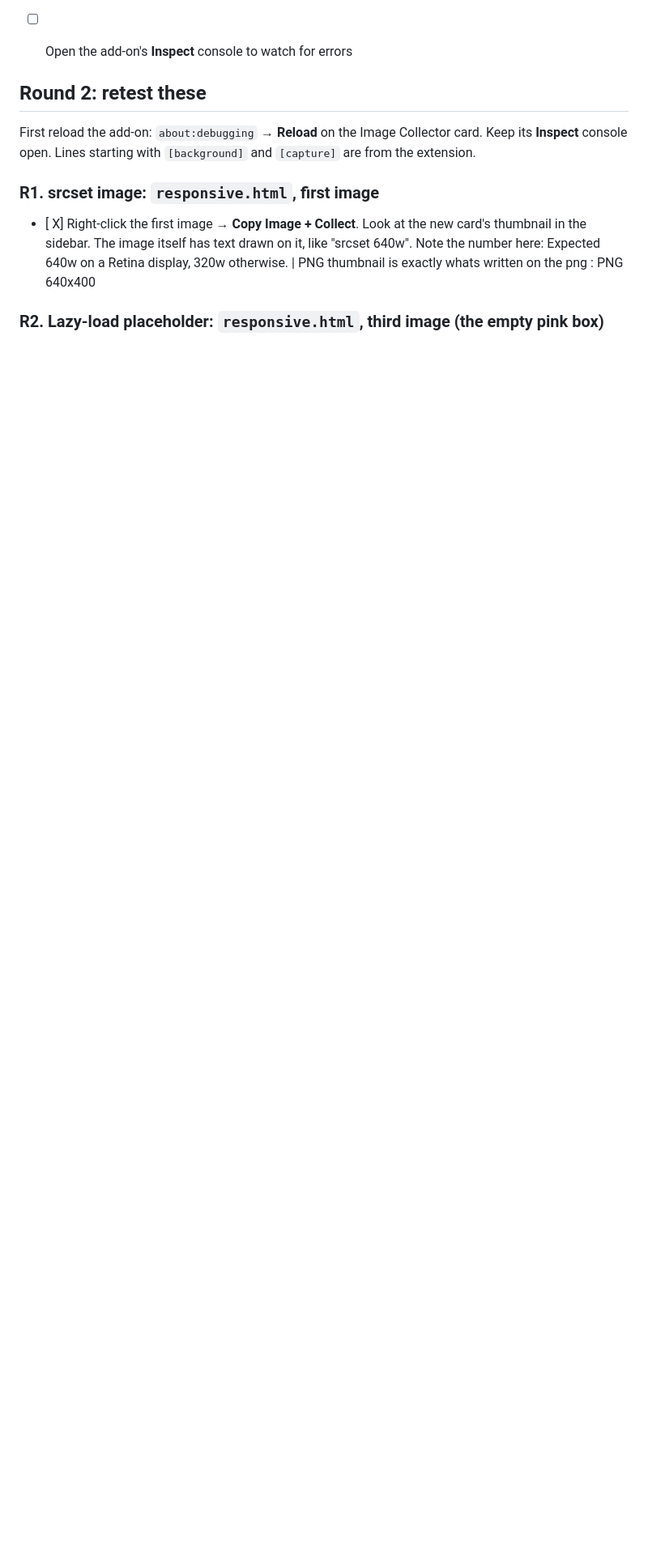
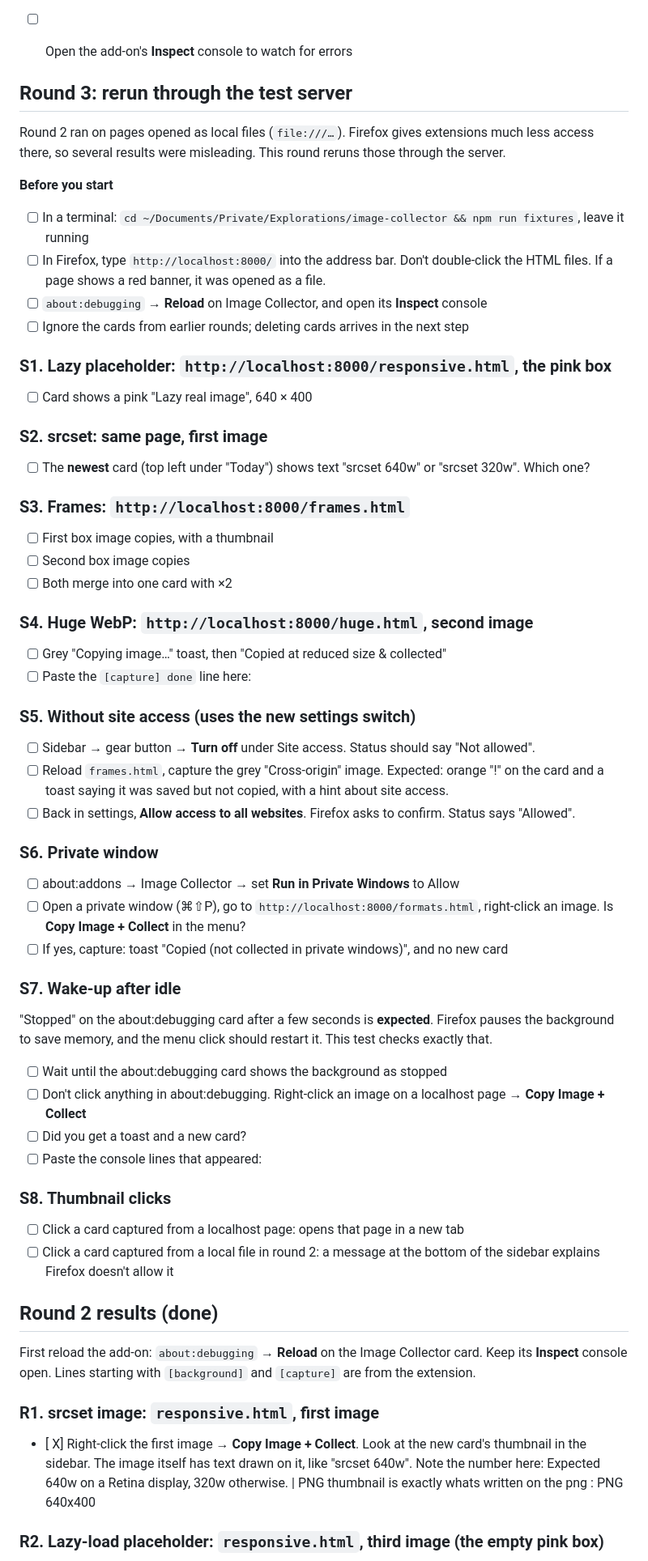
Before and after one commit to spaceunlimited/firefox-image-collector, a Markdown page: TESTING.md, the part around the change. Shown at 81% size. Rendered like a GitHub page; blank space fills up the shorter version.

Commit message:
Add round 3 retest steps run through the test server
Co-Authored-By: Claude Opus 5.5 <noreply@anthropic.com>

```diff
--- a/TESTING.md
+++ b/TESTING.md
@@ -17,7 +17,61 @@ Check items off by changing `[ ]` to `[x]`. Note failures under the item.
 - [ ] Open the sidebar with the toolbar button
 - [ ] Open the add-on's **Inspect** console to watch for errors
 
-## Round 2: retest these
+## Round 3: rerun through the test server
+
+Round 2 ran on pages opened as local files (`file:///…`). Firefox gives extensions much less access
+there, so several results were misleading. This round reruns those through the server.
+
+**Before you start**
+- [ ] In a terminal: `cd ~/Documents/Private/Explorations/image-collector && npm run fixtures`, leave it running
+- [ ] In Firefox, type `http://localhost:8000/` into the address bar. Don't double-click the HTML files.
+  If a page shows a red banner, it was opened as a file.
+- [ ] `about:debugging` → **Reload** on Image Collector, and open its **Inspect** console
+- [ ] Ignore the cards from earlier rounds; deleting cards arrives in the next step
+
+### S1. Lazy placeholder: `http://localhost:8000/responsive.html`, the pink box
+- [ ] Card shows a pink "Lazy real image", 640 × 400
+
+### S2. srcset: same page, first image
+- [ ] The **newest** card (top left under "Today") shows text "srcset 640w" or "srcset 320w". Which one?
+
+### S3. Frames: `http://localhost:8000/frames.html`
+- [ ] First box image copies, with a thumbnail
+- [ ] Second box image copies
+- [ ] Both merge into one card with ×2
+
+### S4. Huge WebP: `http://localhost:8000/huge.html`, second image
+- [ ] Grey "Copying image…" toast, then "Copied at reduced size & collected"
+- [ ] Paste the `[capture] done` line here:
+
+### S5. Without site access (uses the new settings switch)
+- [ ] Sidebar → gear button → **Turn off** under Site access. Status should say "Not allowed".
+- [ ] Reload `frames.html`, capture the grey "Cross-origin" image. Expected: orange "!" on the card and a
+  toast saying it was saved but not copied, with a hint about site access.
+- [ ] Back in settings, **Allow access to all websites**. Firefox asks to confirm. Status says "Allowed".
+
+### S6. Private window
+- [ ] about:addons → Image Collector → set **Run in Private Windows** to Allow
+- [ ] Open a private window (⌘⇧P), go to `http://localhost:8000/formats.html`, right-click an image.
+  Is **Copy Image + Collect** in the menu?
+- [ ] If yes, capture: toast "Copied (not collected in private windows)", and no new card
+
+### S7. Wake-up after idle
+
+"Stopped" on the about:debugging card after a few seconds is **expected**. Firefox pauses the
+background to save memory, and the menu click should restart it. This test checks exactly that.
+
+- [ ] Wait until the about:debugging card shows the background as stopped
+- [ ] Don't click anything in about:debugging. Right-click an image on a localhost page → **Copy Image + Collect**
+- [ ] Did you get a toast and a new card?
+- [ ] Paste the console lines that appeared:
+
+### S8. Thumbnail clicks
+- [ ] Click a card captured from a localhost page: opens that page in a new tab
+- [ ] Click a card captured from a local file in round 2: a message at the bottom of the sidebar
+  explains Firefox doesn't allow it
+
+## Round 2 results (done)
 
 First reload the add-on: `about:debugging` → **Reload** on the Image Collector card. Keep its **Inspect**
 console open. Lines starting with `[background]` and `[capture]` are from the extension.
```
